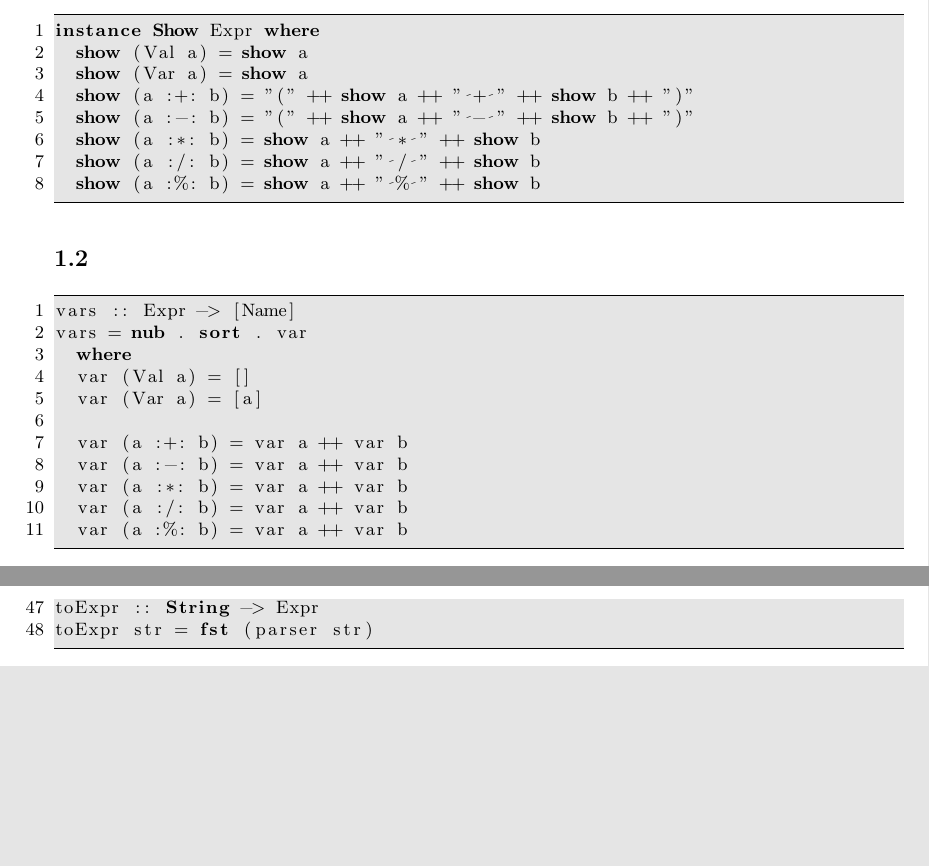
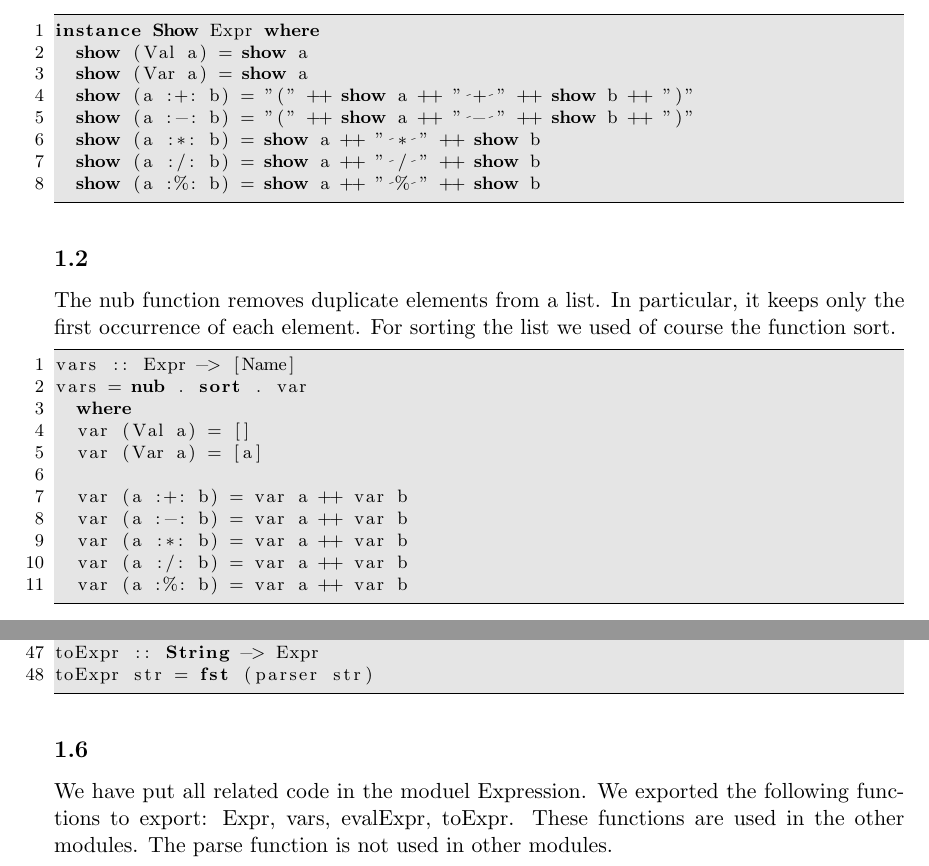
Before and after one commit to Blue-Motion/FP, a LaTeX document (ass3/lab3.tex): two parts of pages 1 and 3 of 3, joined at a grey line, cut so that both start at the same text, the shorter picture padded with empty space. Compiled offline with pdfLaTeX.

Commit message:
Update lab3.tex

```diff
--- a/ass3/lab3.tex
+++ b/ass3/lab3.tex
@@ -41,6 +41,7 @@ instance Show Expr where
 \end{lstlisting}
 
 \subsection{}
+The nub function removes duplicate elements from a list. In particular, it keeps only the first occurrence of each element. For sorting the list we used of course the function sort.
 \begin{lstlisting}
 vars :: Expr -> [Name]
 vars = nub . sort . var
@@ -129,4 +132,7 @@ parseF (tok:tokens)
 toExpr :: String -> Expr
 toExpr str = fst (parser str)
 \end{lstlisting}
+
+\subsection{}
+We have put all related code in the moduel Expression. We exported the following functions to export: Expr, vars, evalExpr, toExpr. These functions are used in the other modules. The parse function is not used in other modules.
 \end{document}
```
Also changed, not shown: ass3/lab3.tex (2 more changed lines).
